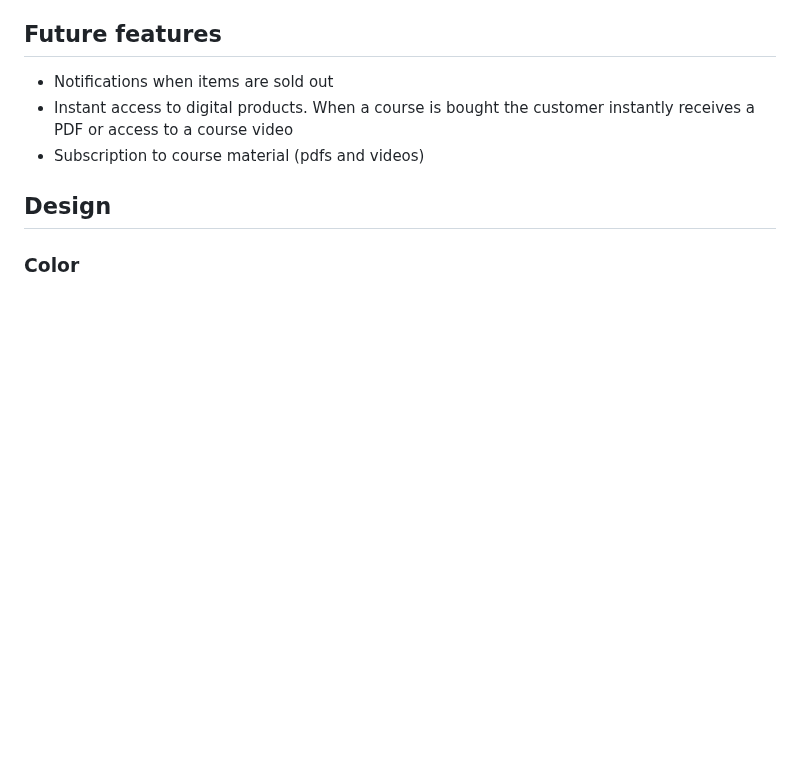
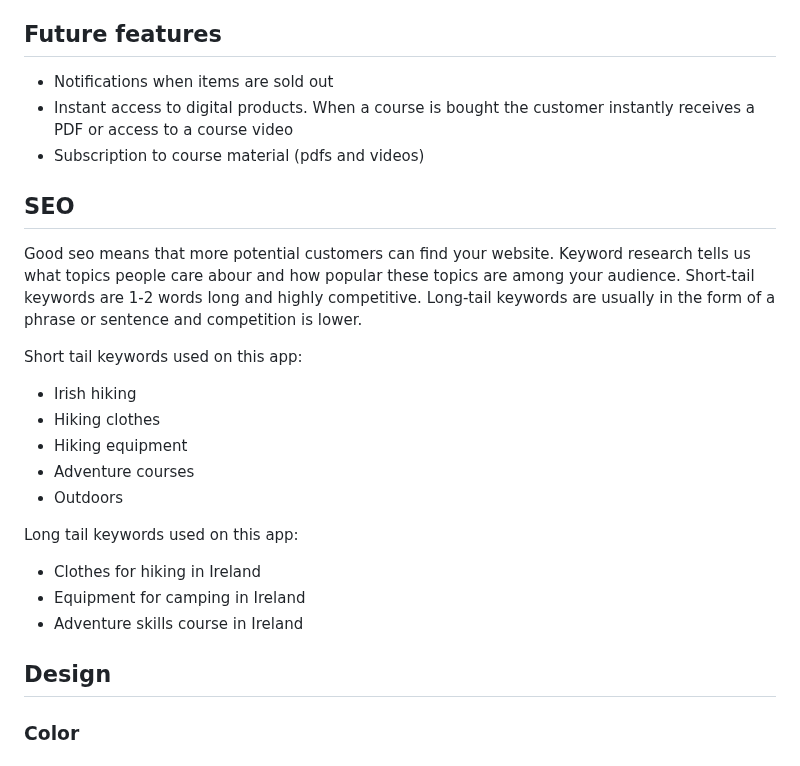
Before and after one commit to KSDunne/summit_style, a Markdown page: README.md, the part around one of its changes. Rendered like a GitHub page; blank space fills up the shorter version.

Commit message:
Add an seo section to README

```diff
--- a/README.md
+++ b/README.md
@@ -169,6 +169,24 @@ This is on a contact app with tab of its own
 - Notifications when items are sold out
 - Instant access to digital products. When a course is bought the customer instantly receives a PDF or access to a course video
 - Subscription to course material (pdfs and videos)
+
+## SEO
+
+Good seo means that more potential customers can find your website. Keyword research tells us what topics people care abour and how popular these topics are among your audience. Short-tail keywords are 1-2 words long and highly competitive. Long-tail keywords are usually in the form of a phrase or sentence and competition is lower.
+
+Short tail keywords used on this app:
+
+- Irish hiking
+- Hiking clothes
+- Hiking equipment
+- Adventure courses
+- Outdoors
+
+Long tail keywords used on this app:
+
+- Clothes for hiking in Ireland
+- Equipment for camping in Ireland
+- Adventure skills course in Ireland
 
 ## Design
 
```
Also changed, not shown: other parts of README.md (+1 -1 lines).
